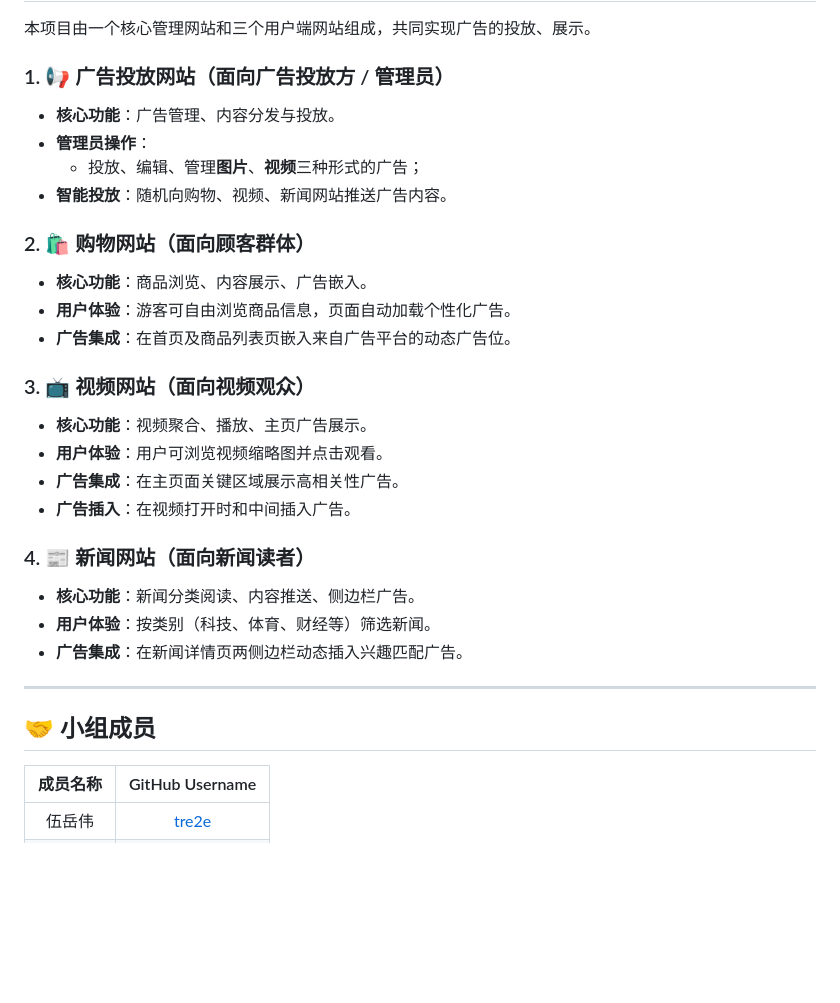
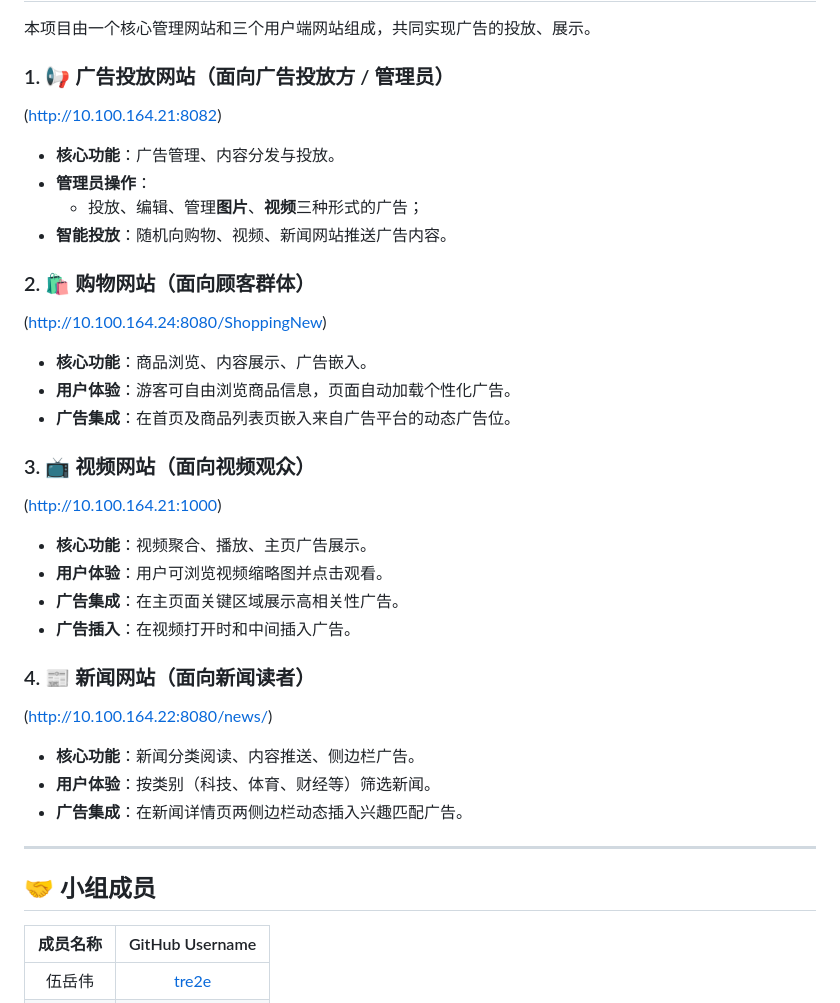
Before and after one commit to tre2e/Java-Web-Cluster, a Markdown page: README.md, the part around the change. Rendered like a GitHub page; blank space fills up the shorter version.

```diff
--- a/README.md
+++ b/README.md
@@ -26,34 +26,33 @@
 本项目由一个核心管理网站和三个用户端网站组成，共同实现广告的投放、展示。
 
 ### 1. 📢 广告投放网站（面向广告投放方 / 管理员）
-
+(http://10.100.164.21:8082)
 - **核心功能**：广告管理、内容分发与投放。
 - **管理员操作**：
   - 投放、编辑、管理**图片**、**视频**三种形式的广告；
 - **智能投放**：随机向购物、视频、新闻网站推送广告内容。
 
 ### 2. 🛍️ 购物网站（面向顾客群体）
-
+(http://10.100.164.24:8080/ShoppingNew)
 - **核心功能**：商品浏览、内容展示、广告嵌入。
 - **用户体验**：游客可自由浏览商品信息，页面自动加载个性化广告。
 - **广告集成**：在首页及商品列表页嵌入来自广告平台的动态广告位。
 
 ### 3. 📺 视频网站（面向视频观众）
-
+(http://10.100.164.21:1000)
 - **核心功能**：视频聚合、播放、主页广告展示。
 - **用户体验**：用户可浏览视频缩略图并点击观看。
 - **广告集成**：在主页面关键区域展示高相关性广告。
 - **广告插入**：在视频打开时和中间插入广告。
 
 ### 4. 📰 新闻网站（面向新闻读者）
-
+(http://10.100.164.22:8080/news/)
 - **核心功能**：新闻分类阅读、内容推送、侧边栏广告。
 - **用户体验**：按类别（科技、体育、财经等）筛选新闻。
 - **广告集成**：在新闻详情页两侧边栏动态插入兴趣匹配广告。
 ---
 
 ## 🤝 小组成员
-
 | 成员名称 | GitHub Username |
 | :-------: | :---------------: |
 | 伍岳伟 | [tre2e](https://github.com/tre2e) |
```
